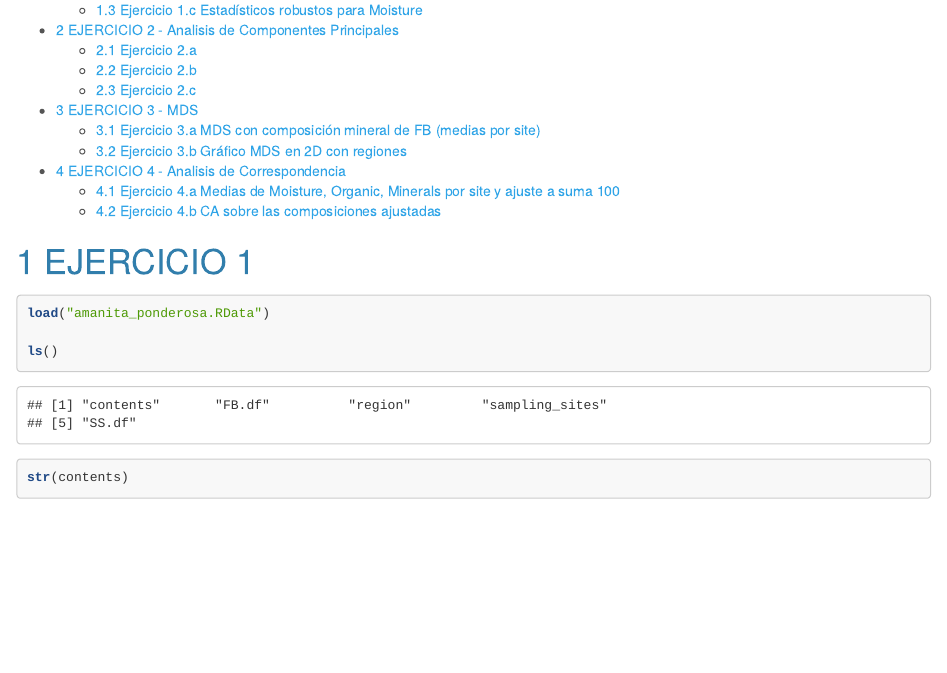
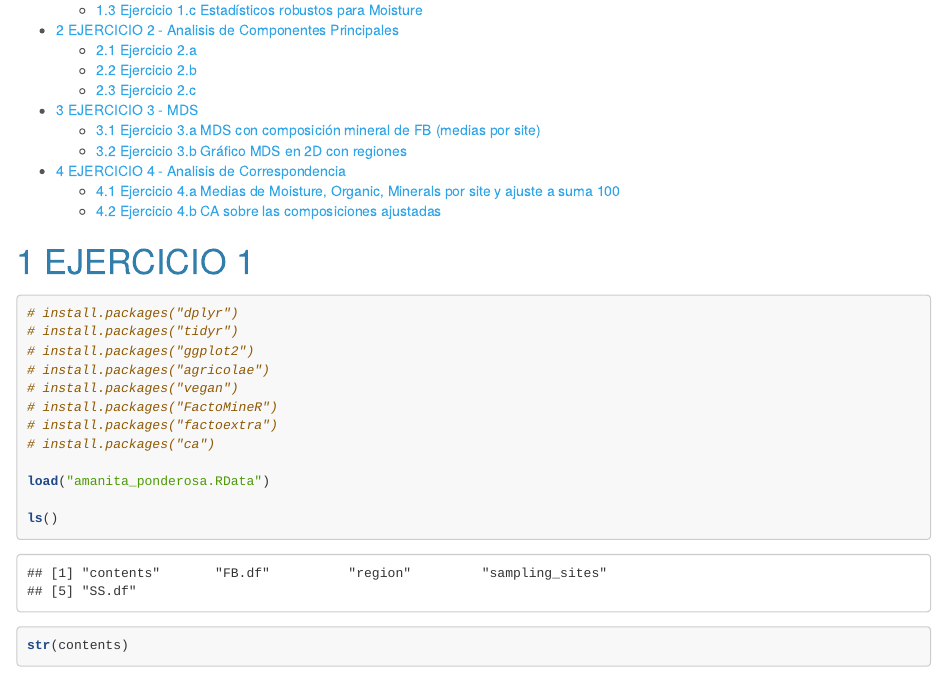
Before and after one commit to GilCaraballo/PEC-1--anal-multi, an R Markdown document (PEC 1- gil raul.Rmd): the page in a window 1100 px wide, from 250 px down. Rendered offline with R 4.5, knitr and Pandoc, with nearby package versions; code that draws random numbers runs with fixed seeds of ours; some code elsewhere in the file could not run offline; common packages that the code uses without loading them are loaded.

Commit message:
Pipeline

````diff
--- a/PEC 1- gil raul.Rmd
+++ b/PEC 1- gil raul.Rmd
@@ -26,6 +26,15 @@ knitr::opts_chunk$set(echo = TRUE,
 # EJERCICIO 1
 
 ```{r}
+
+# install.packages("dplyr")
+# install.packages("tidyr")
+# install.packages("ggplot2")
+# install.packages("agricolae")
+# install.packages("vegan")
+# install.packages("FactoMineR")
+# install.packages("factoextra")
+# install.packages("ca")
 
 load("amanita_ponderosa.RData")
 
````
